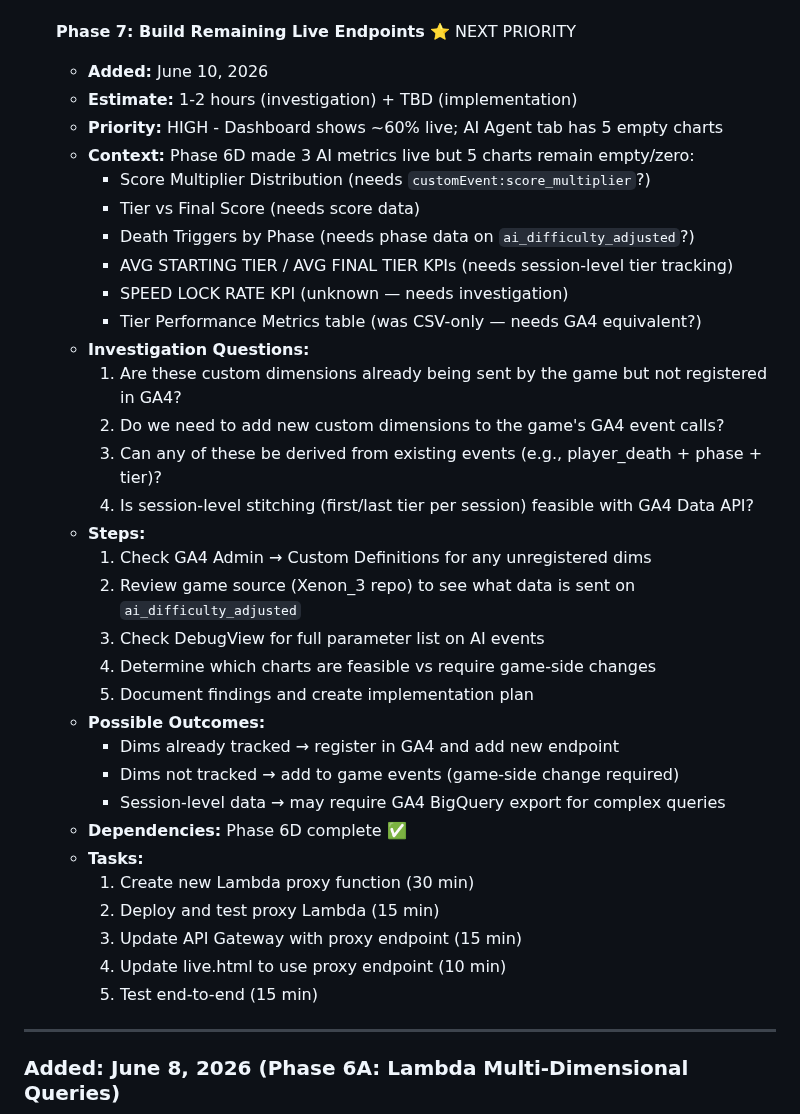
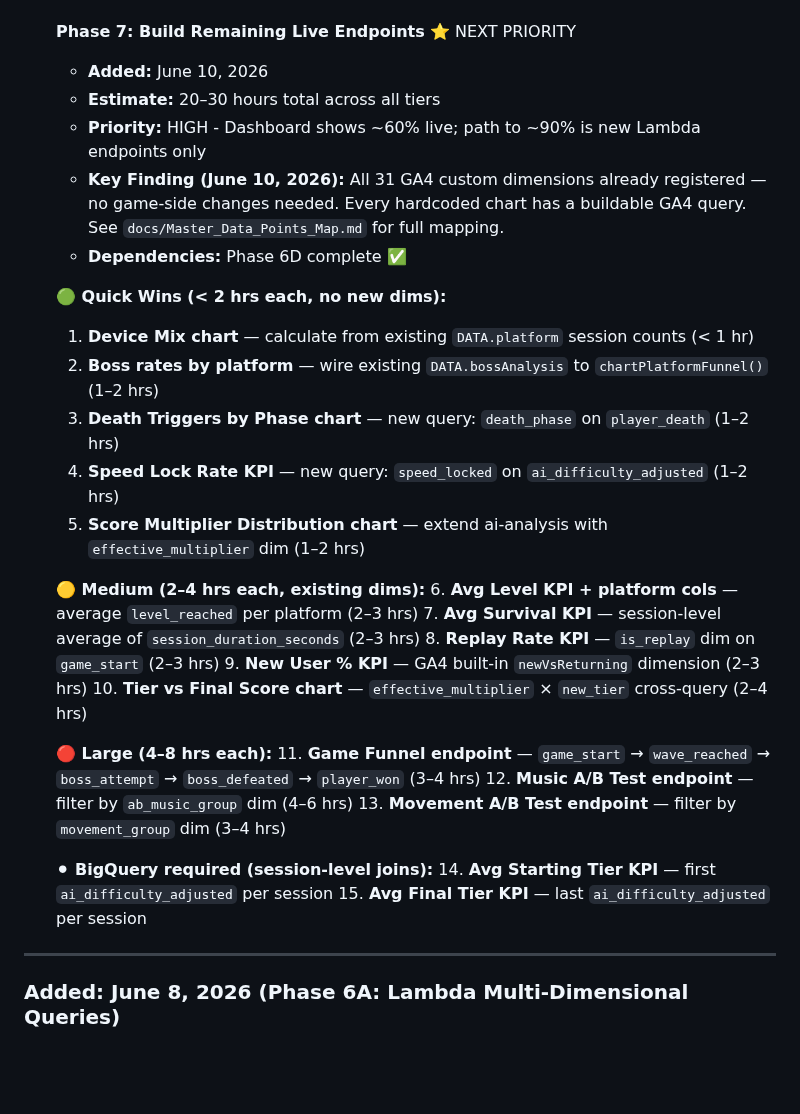
Before and after one commit to kstanigar/non-x_analytics, a Markdown page: docs/PRIORITIES.md, the part around the change. GitHub-like rendering; blank space fills up the shorter version.

Commit message:
docs: update Phase 7 with confirmed dim findings and full task list

```diff
--- a/docs/PRIORITIES.md
+++ b/docs/PRIORITIES.md
@@ -230,37 +230,33 @@ Tasks organized by date added (newest first). Tasks include planning details, in
 
 - [ ] **Phase 7: Build Remaining Live Endpoints** ⭐ NEXT PRIORITY
   - **Added:** June 10, 2026
-  - **Estimate:** 1-2 hours (investigation) + TBD (implementation)
-  - **Priority:** HIGH - Dashboard shows ~60% live; AI Agent tab has 5 empty charts
-  - **Context:** Phase 6D made 3 AI metrics live but 5 charts remain empty/zero:
-    - Score Multiplier Distribution (needs `customEvent:score_multiplier`?)
-    - Tier vs Final Score (needs score data)
-    - Death Triggers by Phase (needs phase data on `ai_difficulty_adjusted`?)
-    - AVG STARTING TIER / AVG FINAL TIER KPIs (needs session-level tier tracking)
-    - SPEED LOCK RATE KPI (unknown — needs investigation)
-    - Tier Performance Metrics table (was CSV-only — needs GA4 equivalent?)
-  - **Investigation Questions:**
-    1. Are these custom dimensions already being sent by the game but not registered in GA4?
-    2. Do we need to add new custom dimensions to the game's GA4 event calls?
-    3. Can any of these be derived from existing events (e.g., player_death + phase + tier)?
-    4. Is session-level stitching (first/last tier per session) feasible with GA4 Data API?
-  - **Steps:**
-    1. Check GA4 Admin → Custom Definitions for any unregistered dims
-    2. Review game source (Xenon_3 repo) to see what data is sent on `ai_difficulty_adjusted`
-    3. Check DebugView for full parameter list on AI events
-    4. Determine which charts are feasible vs require game-side changes
-    5. Document findings and create implementation plan
-  - **Possible Outcomes:**
-    - Dims already tracked → register in GA4 and add new endpoint
-    - Dims not tracked → add to game events (game-side change required)
-    - Session-level data → may require GA4 BigQuery export for complex queries
+  - **Estimate:** 20–30 hours total across all tiers
+  - **Priority:** HIGH - Dashboard shows ~60% live; path to ~90% is new Lambda endpoints only
+  - **Key Finding (June 10, 2026):** All 31 GA4 custom dimensions already registered — no game-side changes needed. Every hardcoded chart has a buildable GA4 query. See `docs/Master_Data_Points_Map.md` for full mapping.
   - **Dependencies:** Phase 6D complete ✅
-  - **Tasks:**
-    1. Create new Lambda proxy function (30 min)
-    2. Deploy and test proxy Lambda (15 min)
-    3. Update API Gateway with proxy endpoint (15 min)
-    4. Update live.html to use proxy endpoint (10 min)
-    5. Test end-to-end (15 min)
+
+  **🟢 Quick Wins (< 2 hrs each, no new dims):**
+  1. **Device Mix chart** — calculate from existing `DATA.platform` session counts (< 1 hr)
+  2. **Boss rates by platform** — wire existing `DATA.bossAnalysis` to `chartPlatformFunnel()` (1–2 hrs)
+  3. **Death Triggers by Phase chart** — new query: `death_phase` on `player_death` (1–2 hrs)
+  4. **Speed Lock Rate KPI** — new query: `speed_locked` on `ai_difficulty_adjusted` (1–2 hrs)
+  5. **Score Multiplier Distribution chart** — extend ai-analysis with `effective_multiplier` dim (1–2 hrs)
+
+  **🟡 Medium (2–4 hrs each, existing dims):**
+  6. **Avg Level KPI + platform cols** — average `level_reached` per platform (2–3 hrs)
+  7. **Avg Survival KPI** — session-level average of `session_duration_seconds` (2–3 hrs)
+  8. **Replay Rate KPI** — `is_replay` dim on `game_start` (2–3 hrs)
+  9. **New User % KPI** — GA4 built-in `newVsReturning` dimension (2–3 hrs)
+  10. **Tier vs Final Score chart** — `effective_multiplier` × `new_tier` cross-query (2–4 hrs)
+
+  **🔴 Large (4–8 hrs each):**
+  11. **Game Funnel endpoint** — `game_start` → `wave_reached` → `boss_attempt` → `boss_defeated` → `player_won` (3–4 hrs)
+  12. **Music A/B Test endpoint** — filter by `ab_music_group` dim (4–6 hrs)
+  13. **Movement A/B Test endpoint** — filter by `movement_group` dim (3–4 hrs)
+
+  **⚫ BigQuery required (session-level joins):**
+  14. **Avg Starting Tier KPI** — first `ai_difficulty_adjusted` per session
+  15. **Avg Final Tier KPI** — last `ai_difficulty_adjusted` per session
 
 ---
 
```
